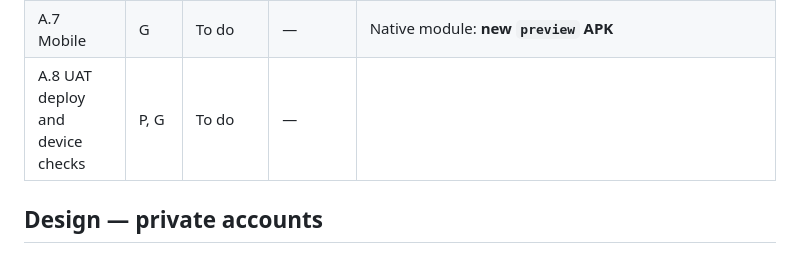
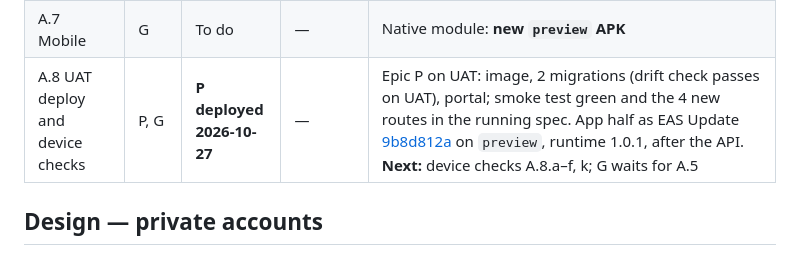
Before and after one commit to baraka-machumu/jamii-air, a Markdown page: docs/backlog/r1-accounts-privacy.md, the part around the change. Rendered like a GitHub page.

```diff
--- a/docs/backlog/r1-accounts-privacy.md
+++ b/docs/backlog/r1-accounts-privacy.md
@@ -26,7 +26,7 @@ Columns as in Plan §2.3. **Review** = built, every check green locally, committ
 | A.5 Google Cloud OAuth client | G | To do (owner) | — | Free. See "What the owner sets up for Google" |
 | A.6 Database and backend | G | To do | — | |
 | A.7 Mobile | G | To do | — | Native module: **new `preview` APK** |
-| A.8 UAT deploy and device checks | P, G | To do | — | |
+| A.8 UAT deploy and device checks | P, G | **P deployed 2026-10-27** | — | Epic P on UAT: image, 2 migrations (drift check passes on UAT), portal; smoke test green and the 4 new routes in the running spec. App half as EAS Update [9b8d812a](https://expo.dev/accounts/bmachumu/projects/jamii-air/updates/9b8d812a-786c-43ac-b00c-1b12153bba49) on `preview`, runtime 1.0.1, after the API. **Next:** device checks A.8.a–f, k; G waits for A.5 |
 
 ## Design — private accounts
 
```
Also changed, not shown: deploy/uat/README.md (+9 -1 lines), docs/06-implementation-plan.md (+1 -1 lines).
